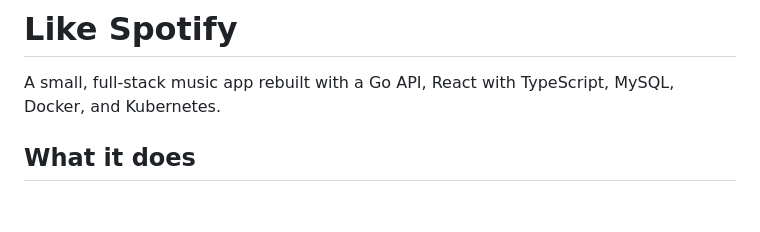
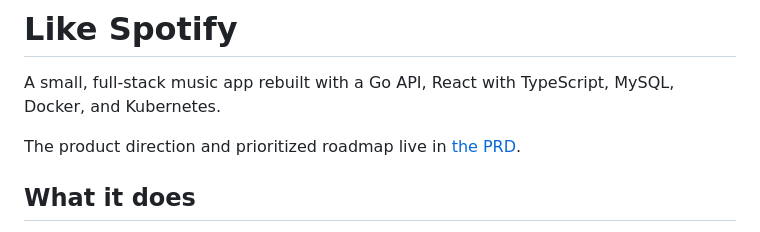
Before and after one commit to arisal2/Like-Spotify, a Markdown page: README.md, the part around the change. Rendered like a GitHub page; blank space fills up the shorter version.

Commit message:
docs(product): define product vision and roadmap

```diff
--- a/README.md
+++ b/README.md
@@ -1,6 +1,8 @@
 # Like Spotify
 
 A small, full-stack music app rebuilt with a Go API, React with TypeScript, MySQL, Docker, and Kubernetes.
+
+The product direction and prioritized roadmap live in [the PRD](docs/PRD.md).
 
 ## What it does
 
```
Also changed, not shown: docs/PRD.md (added, +292 -0 lines).
